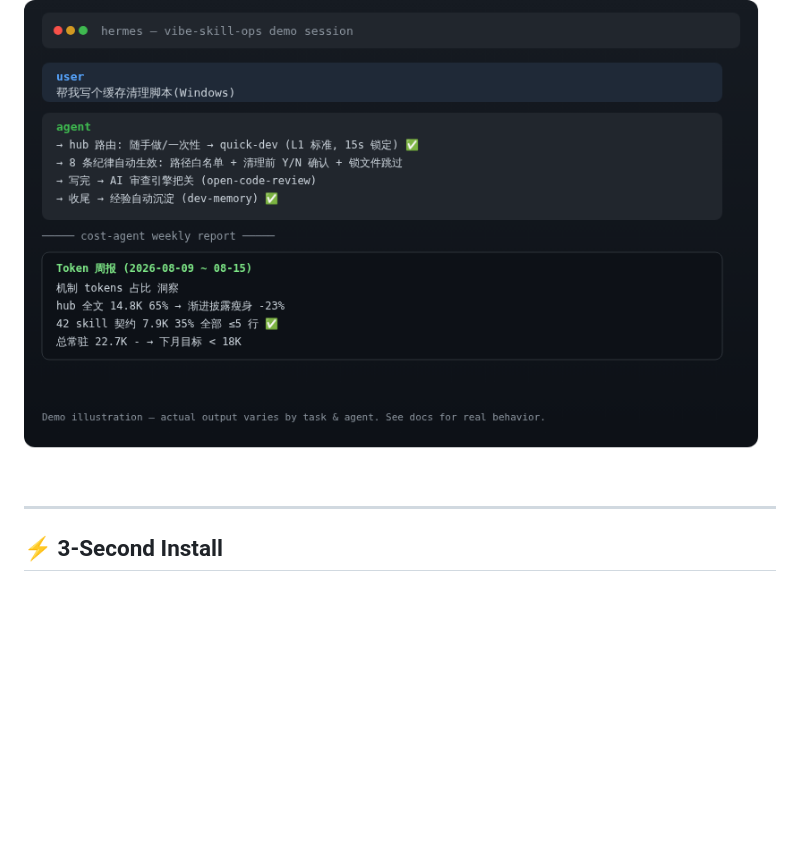
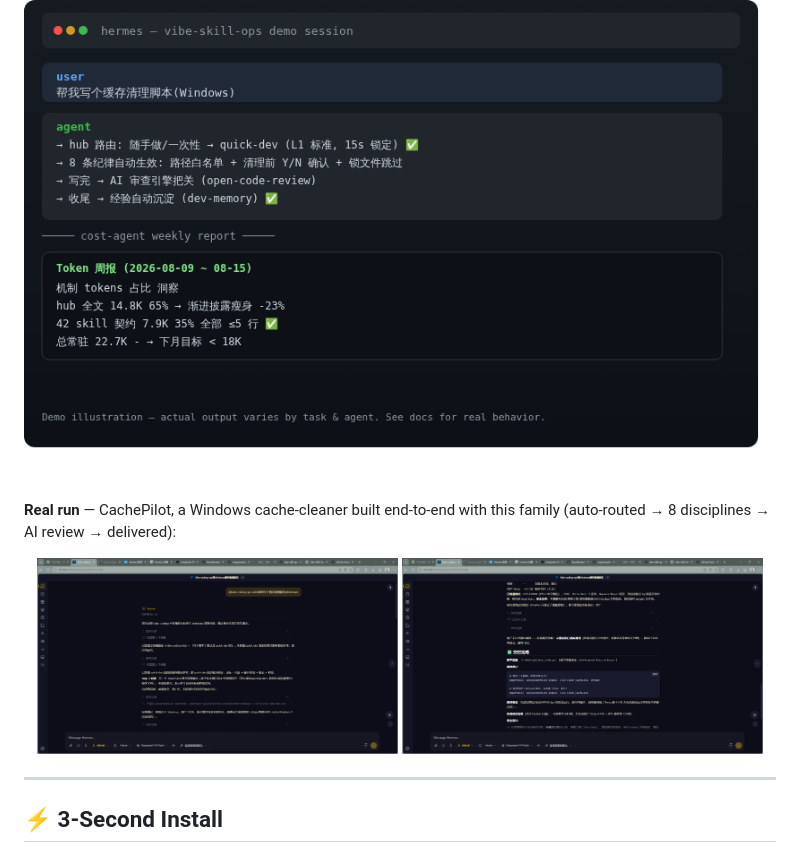
Before and after one commit to yuchen1017918/vibe-skill-ops, a Markdown page: README.md, the part around the change. Rendered like a GitHub page; pictures changed too: assets/demo-cachepilot-done.png (added), assets/demo-cachepilot-route.png (added); blank space fills up the shorter version.

```diff
--- a/README.md
+++ b/README.md
@@ -32,6 +32,13 @@
 > Three sentences: **Install-and-use now, no loss if you don't** (enhancement, not dependency — degrades gracefully to plain mode); **mechanisms load on demand** (never stuff the whole family into context); **delete any skill and the system still works** (Great Simplicity).
 
 ![Demo: agent auto-routing + cost report](assets/demo-conversation.png)
+
+**Real run** — CachePilot, a Windows cache-cleaner built end-to-end with this family (auto-routed → 8 disciplines → AI review → delivered):
+
+<p align="center">
+  <img src="assets/demo-cachepilot-route.png" width="48%" alt="Agent auto-routes to quick-dev"/>
+  <img src="assets/demo-cachepilot-done.png" width="48%" alt="Delivered: safe cleanup, ~4.8GB recoverable"/>
+</p>
 
 ---
 
```
Also changed, not shown: README.zh-CN.md (+7 -0 lines).
